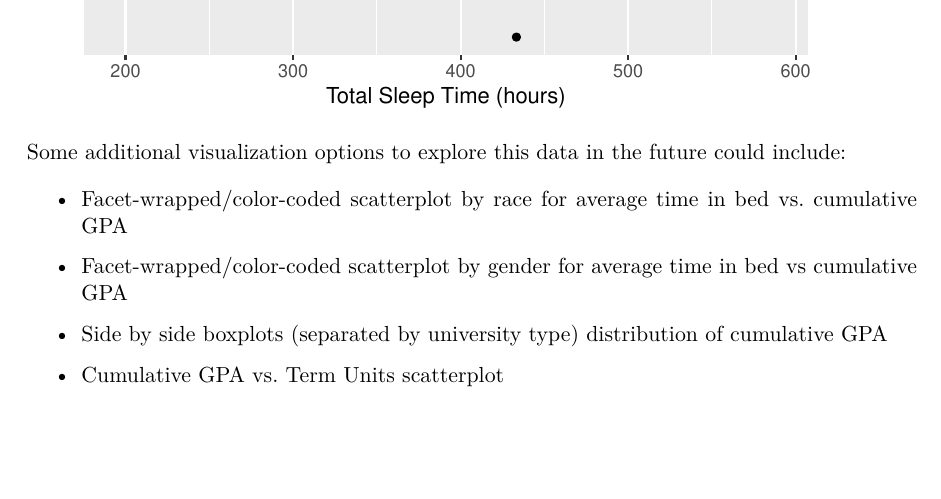
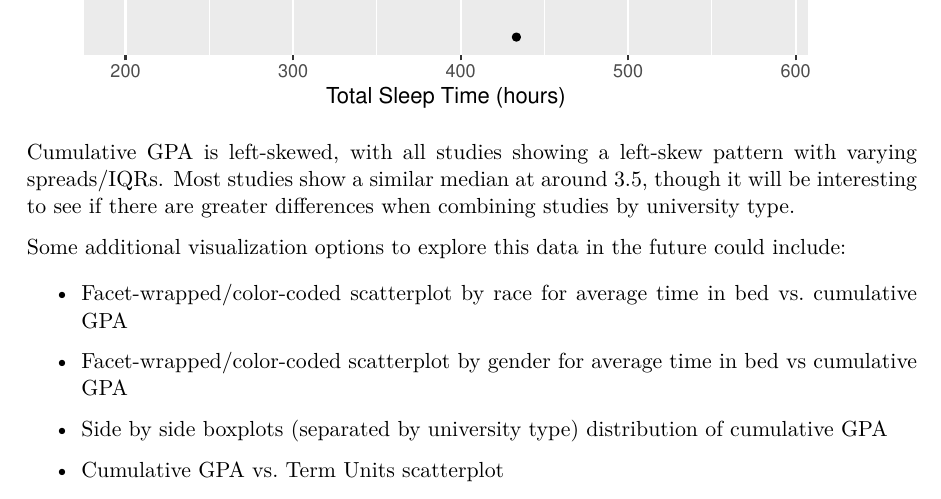
Before and after one commit to lma120/gpa-sleep-analysis, a Quarto document (proposal.qmd): part of page 5 of 6, cut so that both start at the same text, the shorter picture padded with empty space. The pictures show the output file proposal.pdf that the author committed with the source.

Commit message:
added narrative describing distribution of response var

````diff
--- a/proposal.qmd
+++ b/proposal.qmd
@@ -87,6 +87,8 @@ university_dataset %>%
 
 ```
 
+Cumulative GPA is left-skewed, with all studies showing a left-skew pattern with varying spreads/IQRs. Most studies show a similar median at around 3.5, though it will be interesting to see if there are greater differences when combining studies by university type.
+
 Some additional visualization options to explore this data in the future could include:
 
 -   Facet-wrapped/color-coded scatterplot by race for average time in bed vs. cumulative GPA
````
Also changed, not shown: proposal.pdf.
